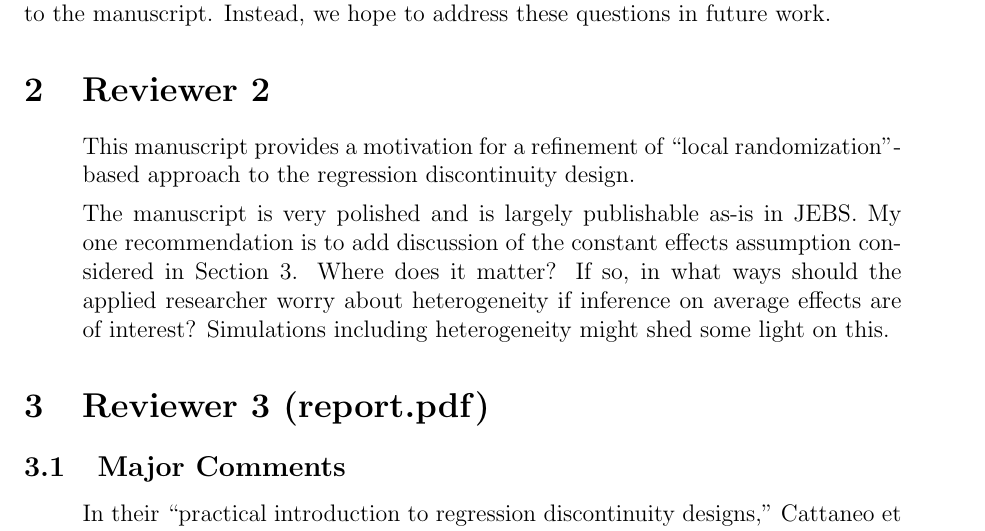
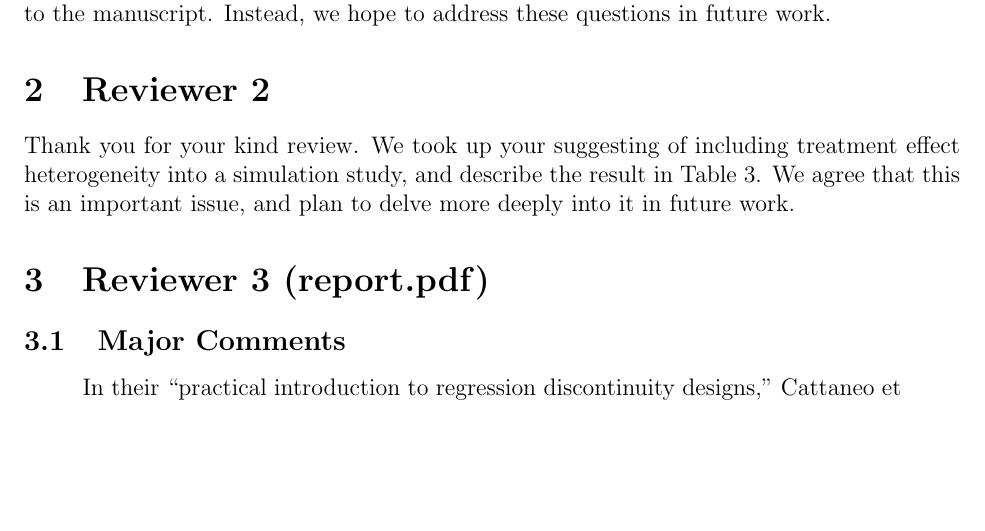
Before and after one commit to adamSales/lrd, a LaTeX document (inst/r1/responses.tex): part of page 4 of 8, cut so that both start at the same text, the shorter picture padded with empty space. Compiled offline with pdfLaTeX.

Commit message:
response to Rev 2

```diff
--- a/inst/r1/responses.tex
+++ b/inst/r1/responses.tex
@@ -198,11 +198,10 @@ Instead, we hope to address these questions in future work.
 
 \section{Reviewer 2}
 
-\begin{quote}
-This manuscript provides a motivation for a refinement of ``local randomization''-based approach to the regression discontinuity design.
-
-The manuscript is very polished and is largely publishable as-is in JEBS. My one recommendation is to add discussion of the constant effects assumption considered in Section 3. Where does it matter? If so, in what ways should the applied researcher worry about heterogeneity if inference on average effects are of interest? Simulations including heterogeneity might shed some light on this.
-\end{quote}
+Thank you for your kind review. We took up your suggesting of
+including treatment effect heterogeneity into a simulation study,
+and describe the result in Table 3. We agree that this is an important
+issue, and plan to delve more deeply into it in future work.
 
 
 \section{Reviewer 3 (report.pdf)}
```
